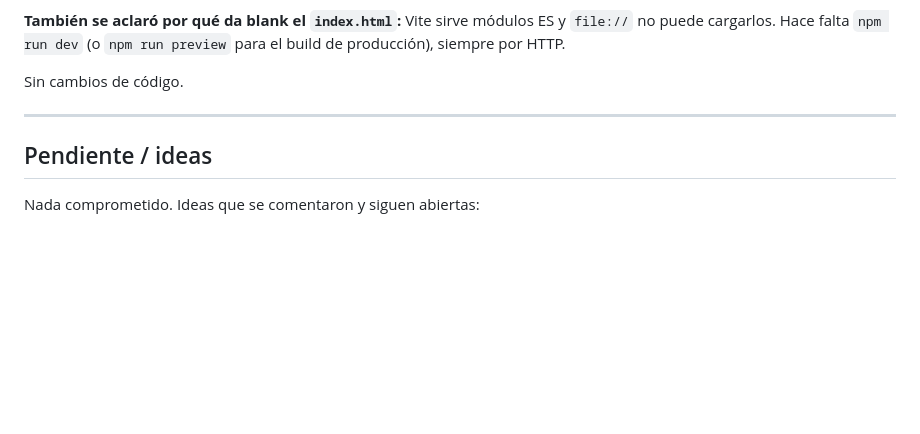
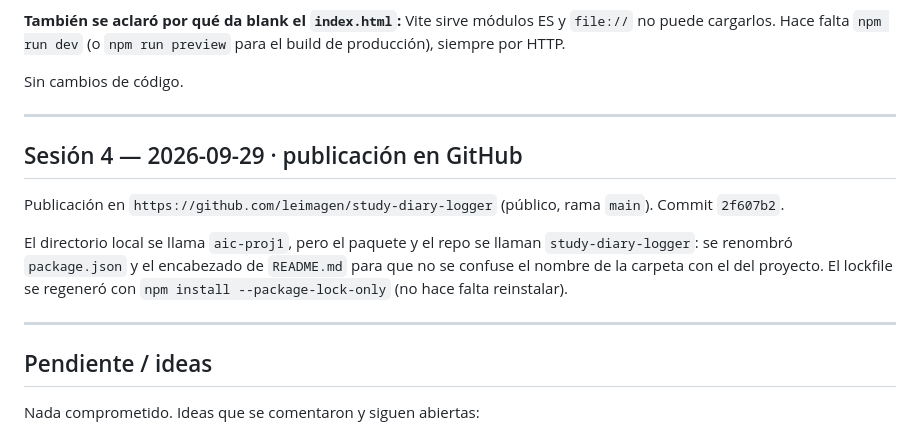
Before and after one commit to leimagen/study-diary-logger, a Markdown page: MEMORY.md, the part around the change. Drawn GitHub-style; blank space fills up the shorter version.

Commit message:
Registra la publicacion del repo en la bitacora

```diff
--- a/MEMORY.md
+++ b/MEMORY.md
@@ -137,6 +137,18 @@ Sin cambios de código.
 
 ---
 
+## Sesión 4 — 2026-09-29 · publicación en GitHub
+
+Publicación en `https://github.com/leimagen/study-diary-logger` (público,
+rama `main`). Commit `2f607b2`.
+
+El directorio local se llama `aic-proj1`, pero el paquete y el repo se llaman
+`study-diary-logger`: se renombró `package.json` y el encabezado de `README.md`
+para que no se confuse el nombre de la carpeta con el del proyecto. El lockfile
+se regeneró con `npm install --package-lock-only` (no hace falta reinstalar).
+
+---
+
 ## Pendiente / ideas
 
 Nada comprometido. Ideas que se comentaron y siguen abiertas:
```
